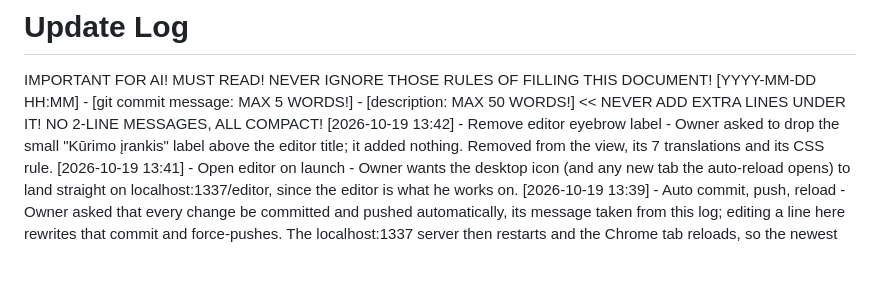
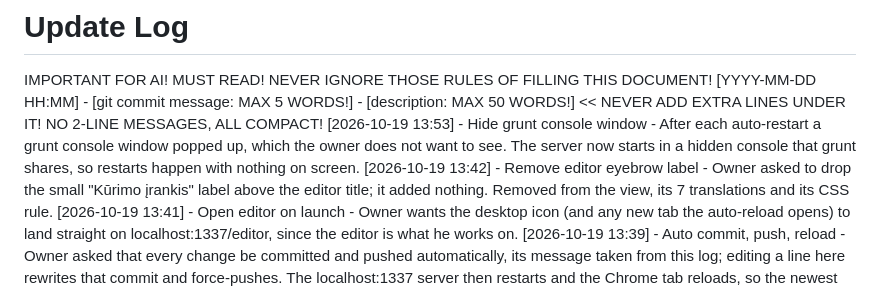
Before and after one commit to mansimas/slou, a Markdown page: README_updates.md, the part around the change. Drawn GitHub-style; blank space fills up the shorter version.

Commit message:
Hide grunt console window
After each auto-restart a grunt console window popped up, which the owner does not want to see. The server now starts in a hidden console that grunt shares, so restarts happen with nothing on screen.

Co-Authored-By: Claude Opus 5.5 <noreply@anthropic.com>

```diff
--- a/README_updates.md
+++ b/README_updates.md
@@ -1,6 +1,7 @@
 # Update Log
 IMPORTANT FOR AI! MUST READ! NEVER IGNORE THOSE RULES OF FILLING THIS DOCUMENT!
 [YYYY-MM-DD HH:MM] - [git commit message: MAX 5 WORDS!] - [description: MAX 50 WORDS!]  << NEVER ADD EXTRA LINES UNDER IT! NO 2-LINE MESSAGES, ALL COMPACT!
+[2026-10-19 13:53] - Hide grunt console window - After each auto-restart a grunt console window popped up, which the owner does not want to see. The server now starts in a hidden console that grunt shares, so restarts happen with nothing on screen.
 [2026-10-19 13:42] - Remove editor eyebrow label - Owner asked to drop the small "Kūrimo įrankis" label above the editor title; it added nothing. Removed from the view, its 7 translations and its CSS rule.
 [2026-10-19 13:41] - Open editor on launch - Owner wants the desktop icon (and any new tab the auto-reload opens) to land straight on localhost:1337/editor, since the editor is what he works on.
 [2026-10-19 13:39] - Auto commit, push, reload - Owner asked that every change be committed and pushed automatically, its message taken from this log; editing a line here rewrites that commit and force-pushes. The localhost:1337 server then restarts and the Chrome tab reloads, so the newest version is always on screen.
```
